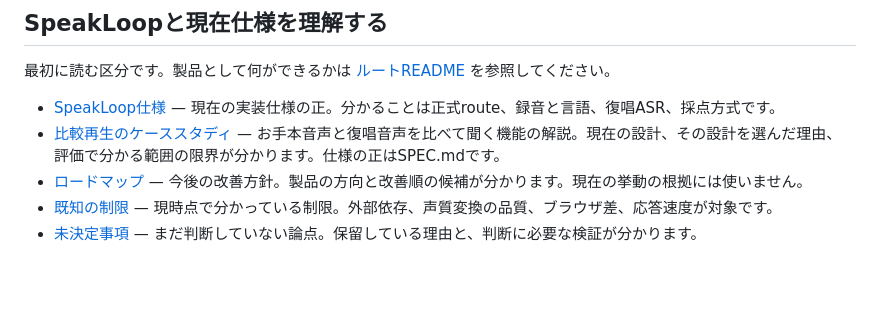
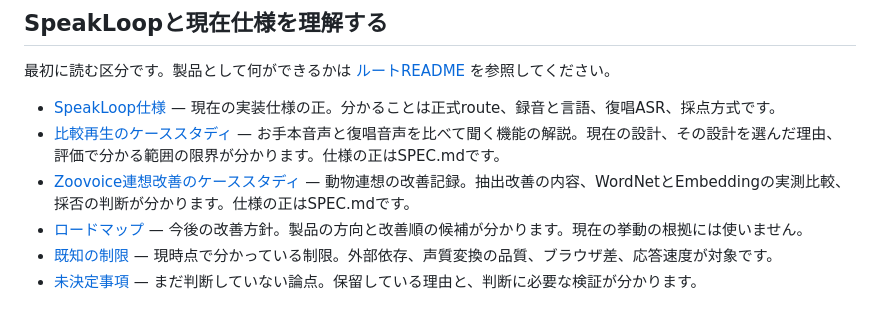
Before and after one commit to inakaegg/voice-lab, a Markdown page: docs/README.md, the part around one of its changes. GitHub-like rendering; blank space fills up the shorter version.

Commit message:
docs: Zoovoice連想改善のケーススタディを追加 / Add Zoovoice association improvement case study

```diff
--- a/docs/README.md
+++ b/docs/README.md
@@ -17,6 +17,7 @@ Voice LabのSpeakLoopを理解し、変更し、運用するための文書案
 
 - [SpeakLoop仕様](speech-translation/SPEC.md) — 現在の実装仕様の正。分かることは正式route、録音と言語、復唱ASR、採点方式です。
 - [比較再生のケーススタディ](speech-translation/COMPARISON_PLAYBACK_CASE_STUDY.md) — お手本音声と復唱音声を比べて聞く機能の解説。現在の設計、その設計を選んだ理由、評価で分かる範囲の限界が分かります。仕様の正はSPEC.mdです。
+- [Zoovoice連想改善のケーススタディ](speech-translation/ZOOVOICE_ASSOCIATION_CASE_STUDY.md) — 動物連想の改善記録。抽出改善の内容、WordNetとEmbeddingの実測比較、採否の判断が分かります。仕様の正はSPEC.mdです。
 - [ロードマップ](speech-translation/ROADMAP.md) — 今後の改善方針。製品の方向と改善順の候補が分かります。現在の挙動の根拠には使いません。
 - [既知の制限](speech-translation/KNOWN_LIMITS.md) — 現時点で分かっている制限。外部依存、声質変換の品質、ブラウザ差、応答速度が対象です。
 - [未決定事項](speech-translation/OPEN_QUESTIONS.md) — まだ判断していない論点。保留している理由と、判断に必要な検証が分かります。
```
Also changed, not shown: other parts of docs/README.md (+1 -1 lines), docs/speech-translation/ZOOVOICE_ASSOCIATION_CASE_STUDY.md (added, +47 -0 lines).
